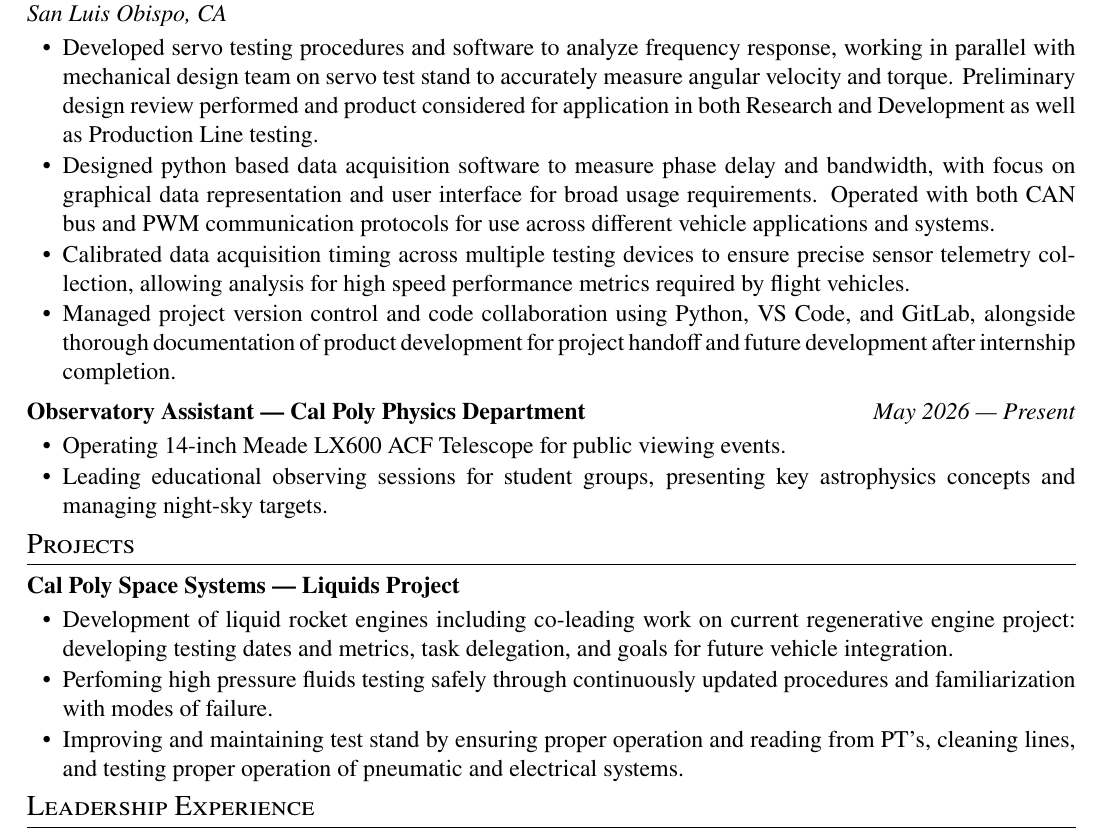
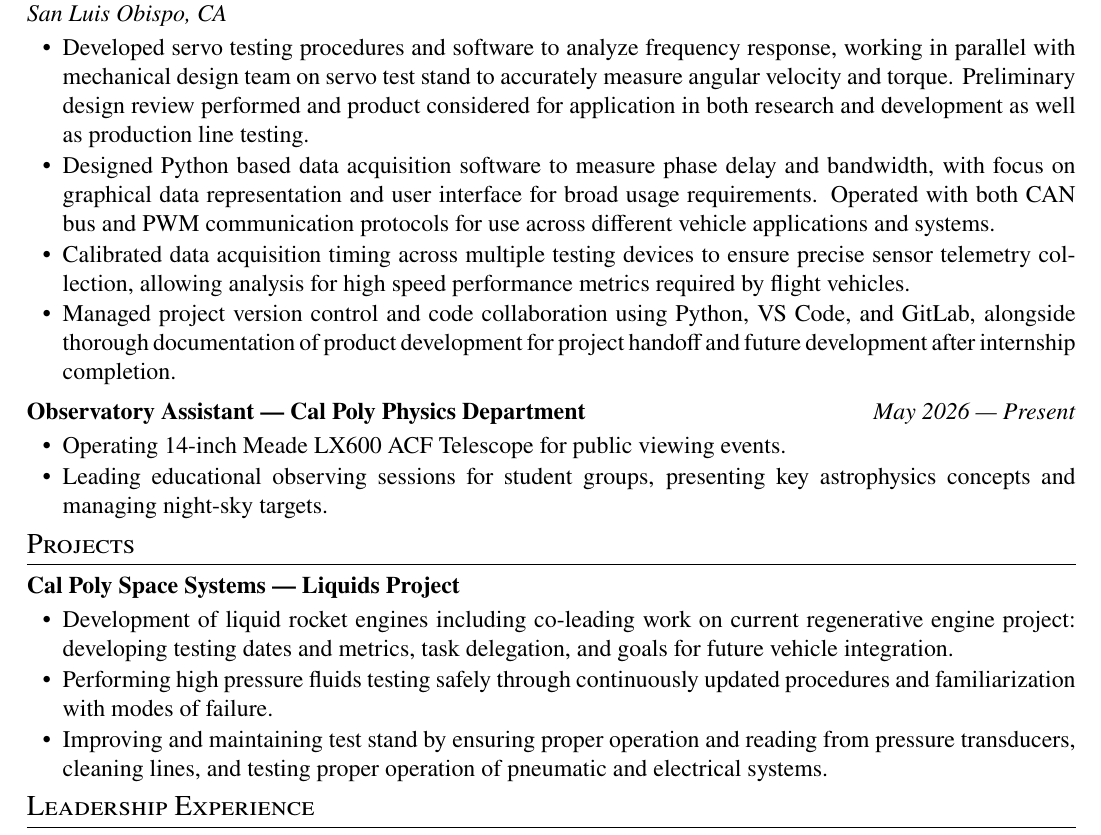
Before and after one commit to epoulsen07/resume, a LaTeX CV (cv.tex): part of the page, cut so that both start at the same text. Compiled offline with pdfLaTeX.

Commit message:
well.. another spelling fix

```diff
--- a/cv.tex
+++ b/cv.tex
@@ -133,8 +133,8 @@
 \textit{San Luis Obispo, CA} & \\ [-1ex]
 \multicolumn{2}{@{}X@{}}{
   \begin{itemize}[nosep, leftmargin=1.5em, itemsep=1pt]
-    \item Developed servo testing procedures and software to analyze frequency response, working in parallel with mechanical design team on servo test stand to accurately measure angular velocity and torque. Preliminary design review performed and product considered for application in both Research and Development as well as Production Line testing.
-    \item Designed python based data acquisition software to measure phase delay and bandwidth, with focus on graphical data representation and user interface for broad usage requirements. Operated with both CAN bus and PWM communication protocols for use across different vehicle applications and systems.
+    \item Developed servo testing procedures and software to analyze frequency response, working in parallel with mechanical design team on servo test stand to accurately measure angular velocity and torque. Preliminary design review performed and product considered for application in both research and development as well as production line testing.
+    \item Designed Python based data acquisition software to measure phase delay and bandwidth, with focus on graphical data representation and user interface for broad usage requirements. Operated with both CAN bus and PWM communication protocols for use across different vehicle applications and systems.
     \item Calibrated data acquisition timing across multiple testing devices to ensure precise sensor telemetry collection, allowing analysis for high speed performance metrics required by flight vehicles.
     \item Managed project version control and code collaboration using Python, VS Code, and GitLab, alongside thorough documentation of product development for project handoff and future development after internship completion.
   \end{itemize}
@@ -164,8 +164,8 @@
     \begin{itemize}[nosep, leftmargin=1.5em, itemsep=1pt]
 
 \item Development of liquid rocket engines including co-leading work on current regenerative engine project: developing testing dates and metrics, task delegation, and goals for future vehicle integration.
-\item Perfoming high pressure fluids testing safely through continuously updated procedures and familiarization with modes of failure.
-\item Improving and maintaining test stand by ensuring proper operation and reading from PT's, cleaning lines, and testing proper operation of pneumatic and electrical systems.
+\item Performing high pressure fluids testing safely through continuously updated procedures and familiarization with modes of failure.
+\item Improving and maintaining test stand by ensuring proper operation and reading from pressure transducers, cleaning lines, and testing proper operation of pneumatic and electrical systems.
 
     \end{itemize}
   } \\
```
Also changed, not shown: cv.pdf.
